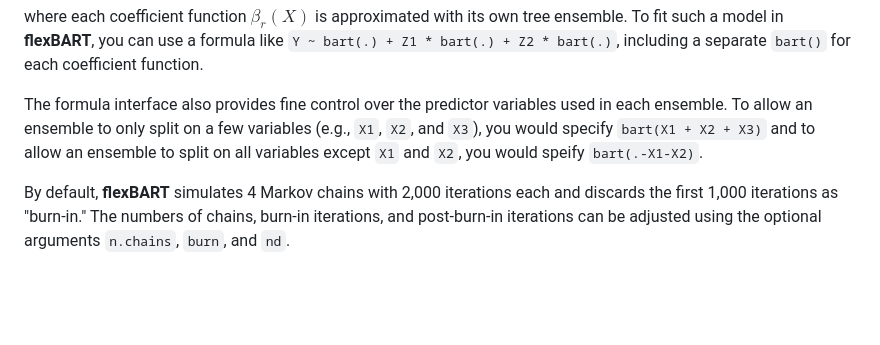
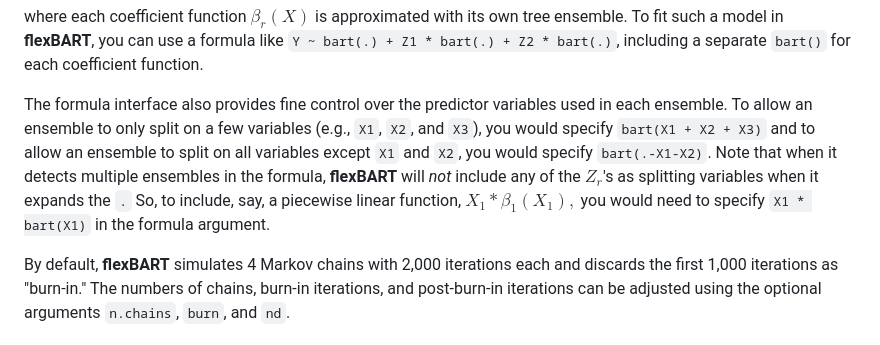
Before and after one commit to skdeshpande91/flexBART, a Markdown page: README.md, the part around the change. Drawn GitHub-style; blank space fills up the shorter version.

Commit message:
Fix minor README issues

```diff
--- a/README.md
+++ b/README.md
@@ -33,8 +33,9 @@ where each coefficient function $\beta_{r}(X)$ is approximated with its own tree
 To fit such a model in **flexBART**, you can use a formula like `Y ~ bart(.) + Z1 * bart(.) + Z2 * bart(.)`, including a separate `bart()` for each coefficient function.
 
 The formula interface also provides fine control over the predictor variables used in each ensemble.
-To allow an ensemble to only split on a few variables (e.g., `X1`, `X2`, and `X3`), you would specify `bart(X1 + X2 + X3)` and to allow an ensemble to split on all variables except `X1` and `X2`, you would speify `bart(.-X1-X2)`.
-
+To allow an ensemble to only split on a few variables (e.g., `X1`, `X2`, and `X3`), you would specify `bart(X1 + X2 + X3)` and to allow an ensemble to split on all variables except `X1` and `X2`, you would specify `bart(.-X1-X2)`.
+Note that when it detects multiple ensembles in the formula, **flexBART** will *not* include any of the $Z_{r}$'s as splitting variables when it expands the `.`
+So, to include, say, a piecewise linear function, $X_{1} * \beta_{1}(X_{1}),$ you would need to specify `X1 * bart(X1)` in the formula argument.
 
 By default, **flexBART** simulates 4 Markov chains with 2,000 iterations each and discards the first 1,000 iterations as "burn-in."
 The numbers of chains, burn-in iterations, and post-burn-in iterations can be adjusted using the optional arguments `n.chains`, `burn`, and `nd`.
```
